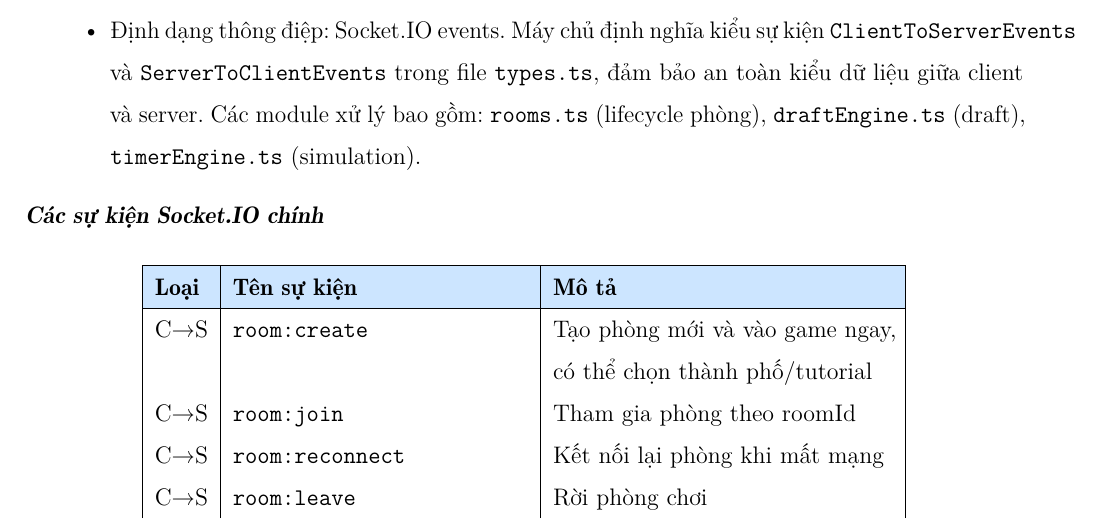
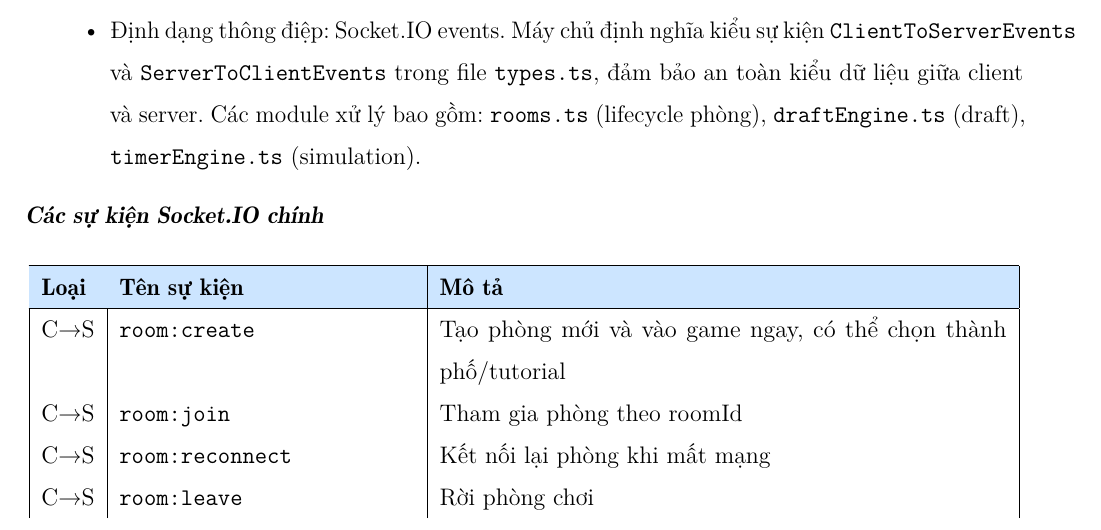
Before and after one commit to TanKhoiTV/compthink-2026, a LaTeX thesis (proof-of-concept/report.tex, which reads proof-of-concept/chapters/part5_1.tex): part of page 18 of 54, cut so that both start at the same text. Compiled offline with LuaLaTeX.

Commit message:
docs: change the width of the table for Socket.IO events

```diff
--- a/proof-of-concept/chapters/part5_1.tex
+++ b/proof-of-concept/chapters/part5_1.tex
@@ -32,7 +32,7 @@ Ranh giới giữa Frontend và Backend hoạt động theo cơ chế State Sync
 
 \subsubsection*{Các sự kiện Socket.IO chính}
 
-\begin{longtable}{|l|l|p{6cm}|}
+\begin{longtable}{|l|l|p{10cm}|}
 \hline
 \rowcolor[rgb]{0.8, 0.9, 1.0}
 \textbf{Loại} & \textbf{Tên sự kiện} & \textbf{Mô tả} \\
```
